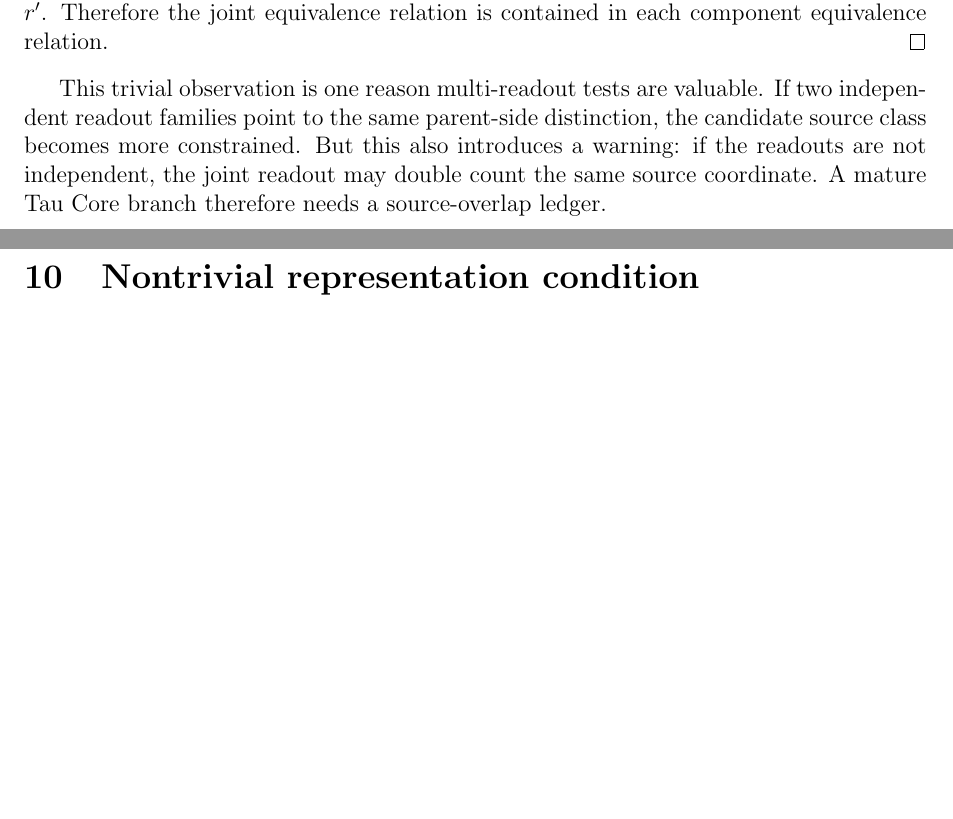
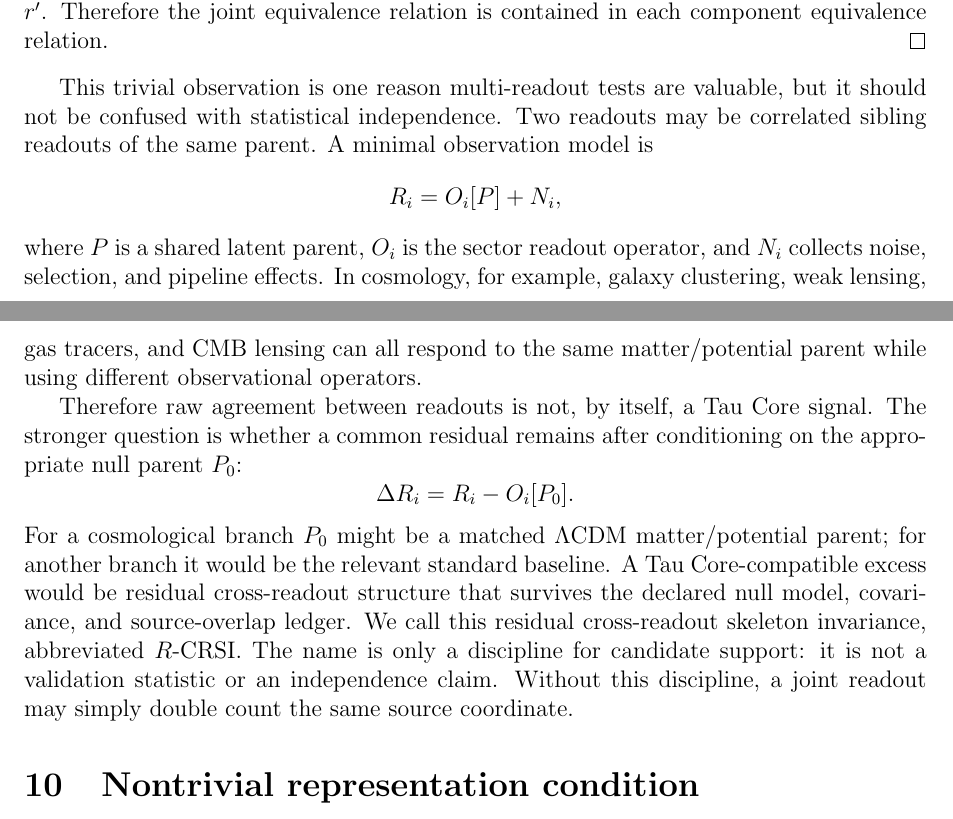
Before and after one commit to tau-core-research/tau-core-foundation-paper-i, a LaTeX paper (paperI_submission_source/main.tex): two parts of pages 9 and 10 of 27, joined at a grey line, cut so that both start at the same text, the shorter picture padded with empty space. Compiled offline with pdfLaTeX.

Commit message:
Clarify residual cross-readout support

```diff
--- a/paperI_submission_source/main.tex
+++ b/paperI_submission_source/main.tex
@@ -531,12 +531,33 @@ If \(r\sim_{ij}r'\), then \(U_i(r)=U_i(r')\) and \(U_j(r)=U_j(r')\).  Hence
 is contained in each component equivalence relation.
 \end{proof}
 
-This trivial observation is one reason multi-readout tests are valuable.  If
-two independent readout families point to the same parent-side distinction,
-the candidate source class becomes more constrained.  But this also introduces
-a warning: if the readouts are not independent, the joint readout may double
-count the same source coordinate.  A mature Tau Core branch therefore needs a
-source-overlap ledger.
+This trivial observation is one reason multi-readout tests are valuable, but
+it should not be confused with statistical independence.  Two readouts may be
+correlated sibling readouts of the same parent.  A minimal observation model is
+\[
+  R_i=O_i[P]+N_i,
+\]
+where \(P\) is a shared latent parent, \(O_i\) is the sector readout operator,
+and \(N_i\) collects noise, selection, and pipeline effects.  In cosmology, for
+example, galaxy clustering, weak lensing, gas tracers, and CMB lensing can all
+respond to the same matter/potential parent while using different observational
+operators.
+
+Therefore raw agreement between readouts is not, by itself, a Tau Core signal.
+The stronger question is whether a common residual remains after conditioning
+on the appropriate null parent \(P_0\):
+\[
+  \Delta R_i=R_i-O_i[P_0].
+\]
+For a cosmological branch \(P_0\) might be a matched \(\Lambda\)CDM
+matter/potential parent; for another branch it would be the relevant standard
+baseline.  A Tau Core-compatible excess would be residual cross-readout
+structure that survives the declared null model, covariance, and
+source-overlap ledger.  We call this residual cross-readout skeleton
+invariance, abbreviated \(R\)-CRSI.  The name is only a discipline for
+candidate support: it is not a validation statistic or an independence claim.
+Without this discipline, a joint readout may simply double count the same
+source coordinate.
 
 \section{Nontrivial representation condition}
 
```
Also changed, not shown: paperI_hungarian_source/main.tex (+30 -7 lines), figures/fig_block_vs_tau.pdf, figures/fig_claim_ladder.pdf, figures/fig_core_spine.pdf, figures/fig_effective_time_readout.pdf, figures/fig_hidden_defect.pdf, figures/fig_readout_atlas.pdf, figures/fig_status_matrix.pdf, paperI_hungarian_source/figures/fig_block_vs_tau.pdf, paperI_hungarian_source/figures/fig_claim_ladder.pdf, paperI_hungarian_source/figures/fig_core_spine.pdf, paperI_hungarian_source/figures/fig_effective_time_readout.pdf, paperI_hungarian_source/figures/fig_hidden_defect.pdf, paperI_hungarian_source/figures/fig_readout_atlas.pdf, 12 more files, 1 other file.
